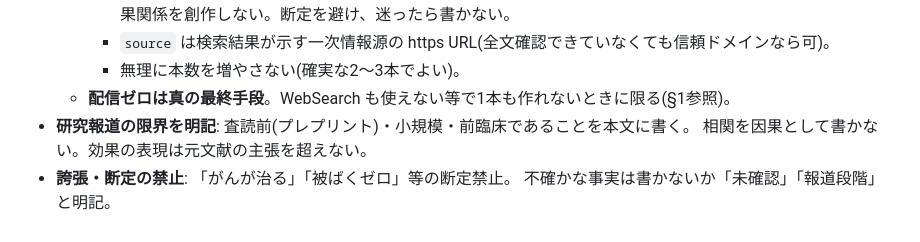
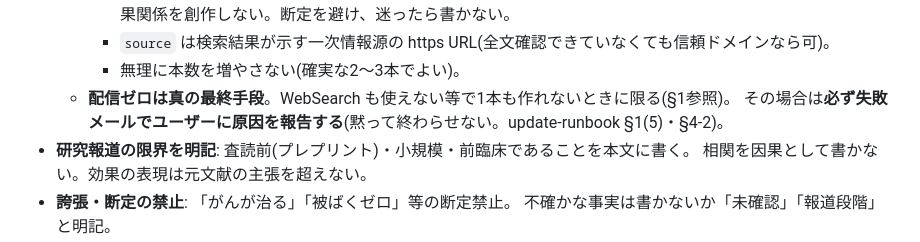
Before and after one commit to murakami-kaito-dev/MedAntenna, a Markdown page: .claude/docs/content-guide.md, the part around the change. Rendered like a GitHub page.

```diff
--- a/.claude/docs/content-guide.md
+++ b/.claude/docs/content-guide.md
@@ -51,6 +51,7 @@
     - `source` は検索結果が示す一次情報源の https URL(全文確認できていなくても信頼ドメインなら可)。
     - 無理に本数を増やさない(確実な2〜3本でよい)。
   - **配信ゼロは真の最終手段**。WebSearch も使えない等で1本も作れないときに限る(§1参照)。
+    その場合は**必ず失敗メールでユーザーに原因を報告する**(黙って終わらせない。update-runbook §1(5)・§4-2)。
 - **研究報道の限界を明記**: 査読前(プレプリント)・小規模・前臨床であることを本文に書く。
   相関を因果として書かない。効果の表現は元文献の主張を超えない。
 - **誇張・断定の禁止**: 「がんが治る」「被ばくゼロ」等の断定禁止。
```
Also changed, not shown: .claude/docs/update-runbook.md (+14 -5 lines).
